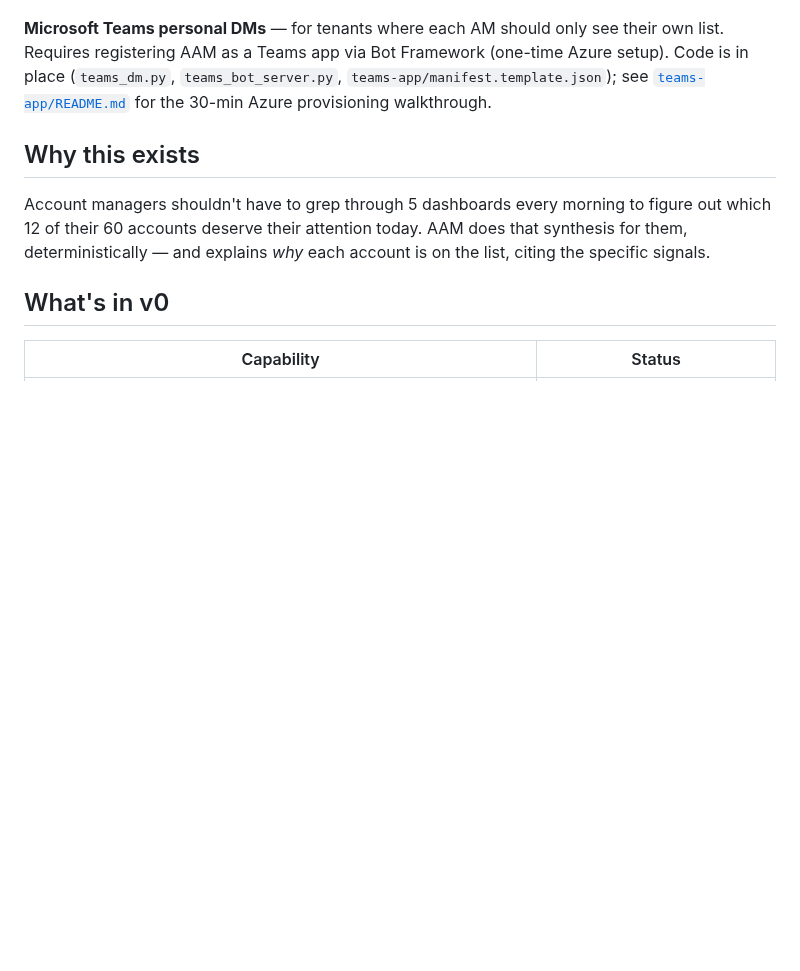
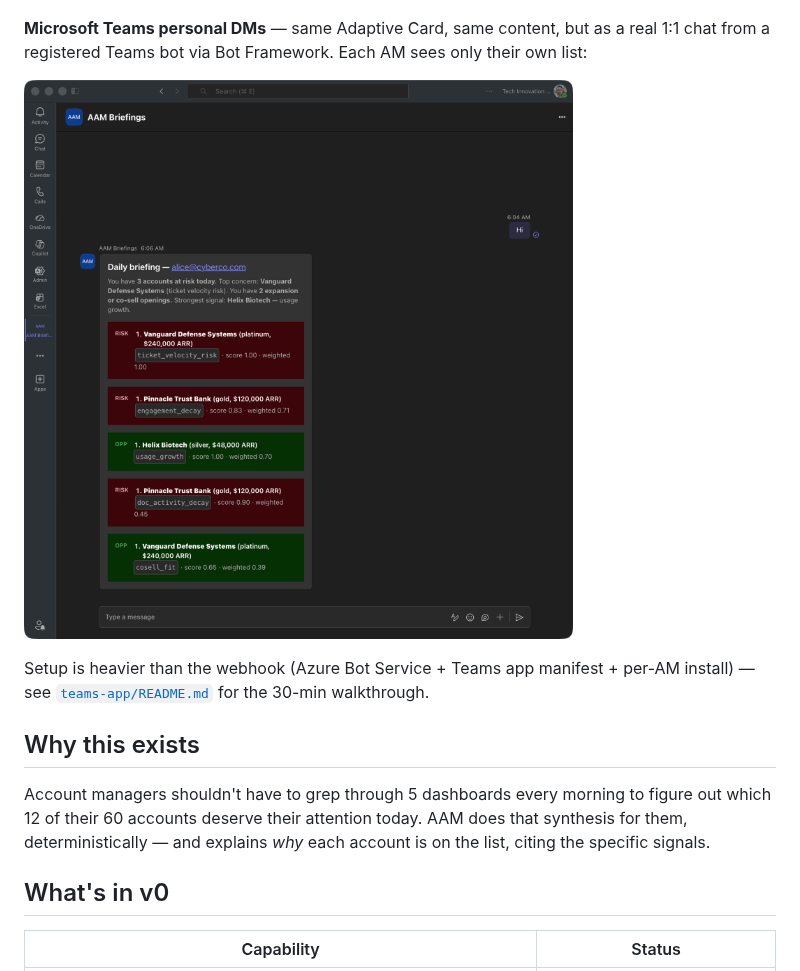
Before and after one commit to anthonyonazure/ai-account-manager, a Markdown page: README.md, the part around the change. GitHub-like rendering; pictures changed too: docs/media/teams-dm.png (added); blank space fills up the shorter version.

```diff
--- a/README.md
+++ b/README.md
@@ -25,7 +25,11 @@ The briefing graph fans out delivery in parallel: every channel runs after the b
 
 ![Adaptive Card in Microsoft Teams channel](docs/media/teams-channel.png)
 
-**Microsoft Teams personal DMs** — for tenants where each AM should only see their own list. Requires registering AAM as a Teams app via Bot Framework (one-time Azure setup). Code is in place (`teams_dm.py`, `teams_bot_server.py`, `teams-app/manifest.template.json`); see [`teams-app/README.md`](teams-app/README.md) for the 30-min Azure provisioning walkthrough.
+**Microsoft Teams personal DMs** — same Adaptive Card, same content, but as a real 1:1 chat from a registered Teams bot via Bot Framework. Each AM sees only their own list:
+
+![AAM Briefings bot DM in Teams](docs/media/teams-dm.png)
+
+Setup is heavier than the webhook (Azure Bot Service + Teams app manifest + per-AM install) — see [`teams-app/README.md`](teams-app/README.md) for the 30-min walkthrough.
 
 ## Why this exists
 
```
Also changed, not shown: teams-app/README.md (+9 -0 lines), teams-app/color.png (added), teams-app/outline.png (added), 5 other files.
